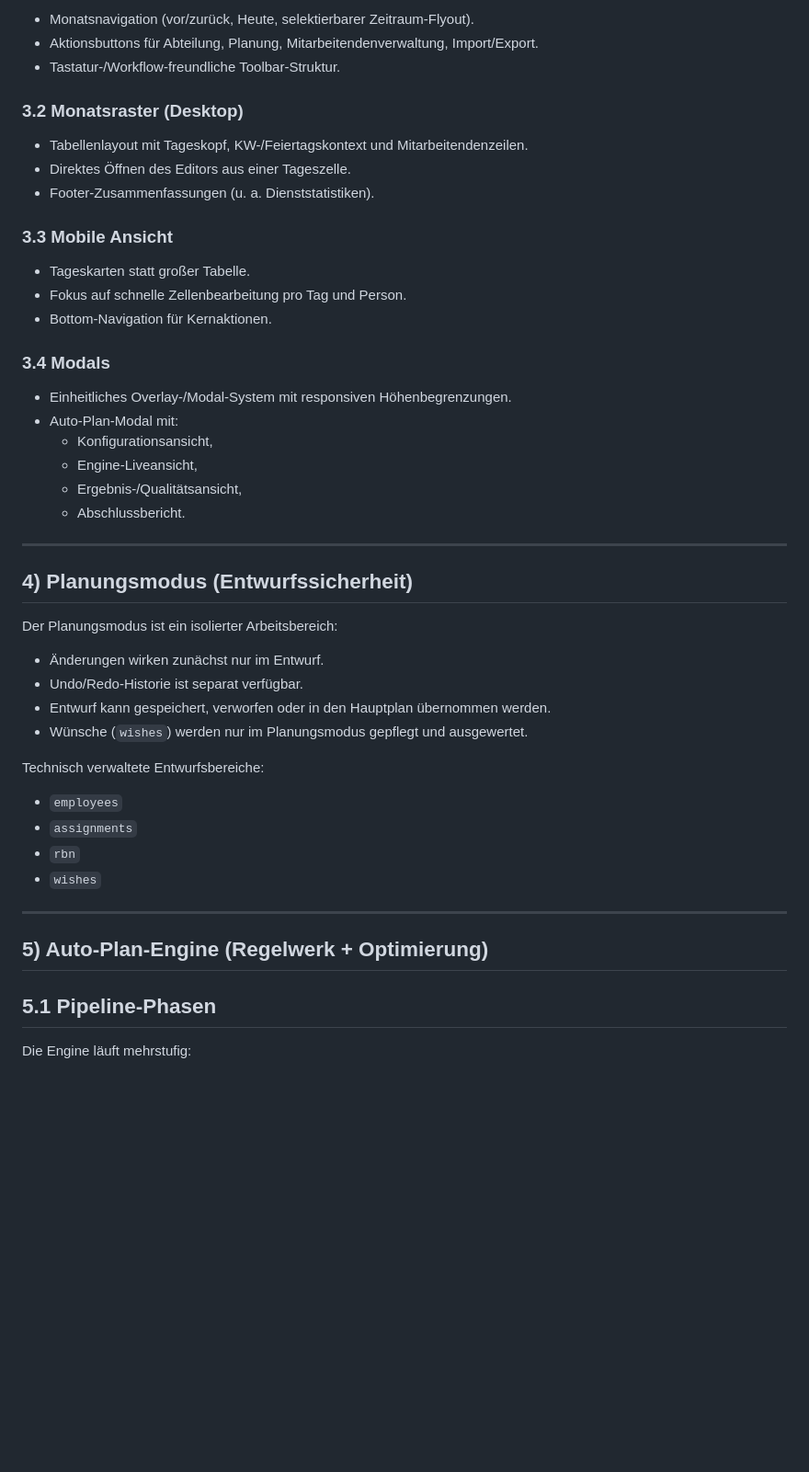
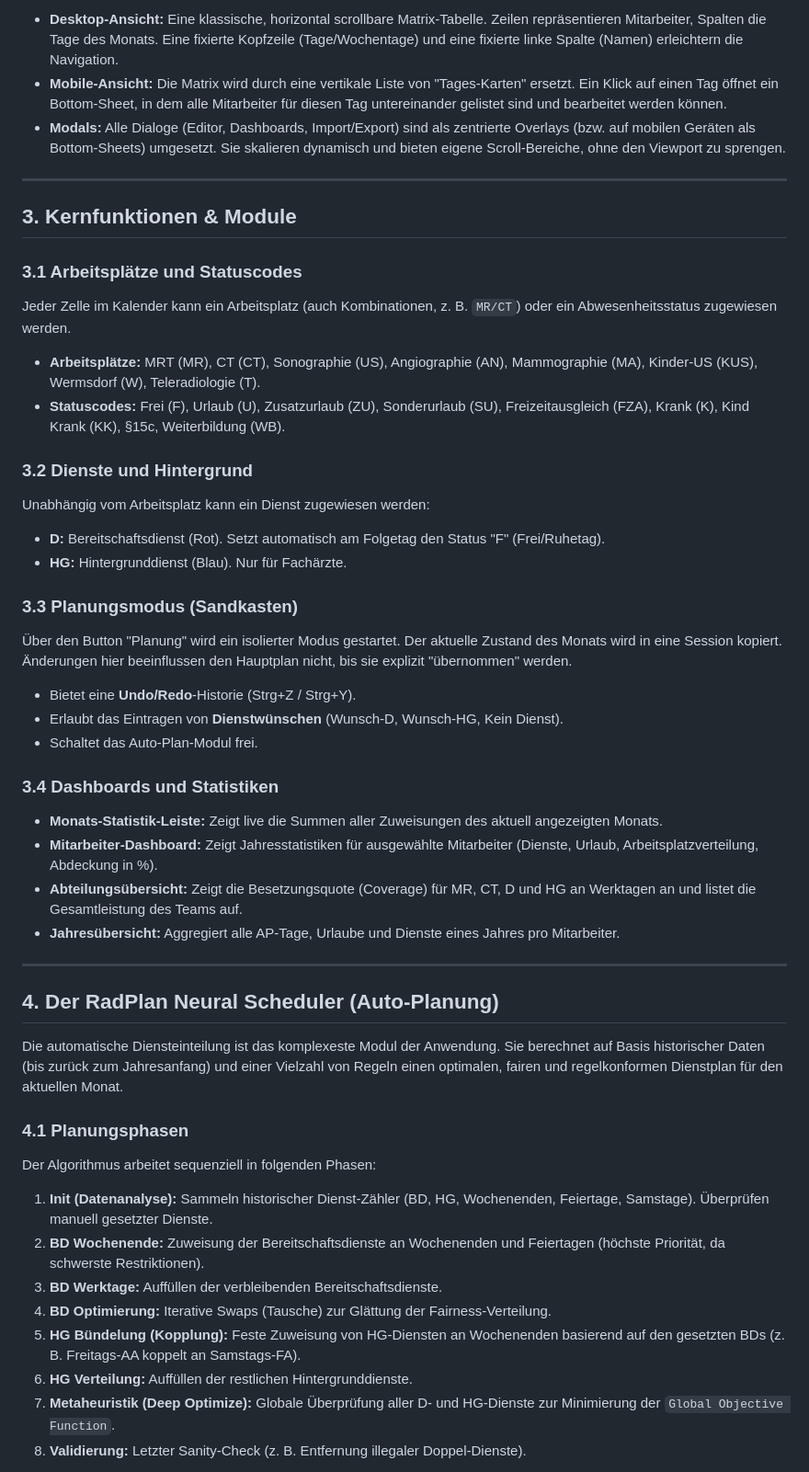
Before and after one commit to mlurz92/radplan, a Markdown page: README.md, the part around one of its changes. Shown at 92% size. Drawn GitHub-style; blank space fills up the shorter version.

```diff
--- a/README.md
+++ b/README.md
@@ -56,52 +37,48 @@ Ab **Juni 2025** gibt es eine dedizierte Zeile `RD Neurorad (RBN)`:
 
-- Monatsnavigation (vor/zurück, Heute, selektierbarer Zeitraum-Flyout).
-- Aktionsbuttons für Abteilung, Planung, Mitarbeitendenverwaltung, Import/Export.
-- Tastatur-/Workflow-freundliche Toolbar-Struktur.
-
-### 3.2 Monatsraster (Desktop)
-
-- Tabellenlayout mit Tageskopf, KW-/Feiertagskontext und Mitarbeitendenzeilen.
-- Direktes Öffnen des Editors aus einer Tageszelle.
-- Footer-Zusammenfassungen (u. a. Dienststatistiken).
-
-### 3.3 Mobile Ansicht
-
-- Tageskarten statt großer Tabelle.
-- Fokus auf schnelle Zellenbearbeitung pro Tag und Person.
-- Bottom-Navigation für Kernaktionen.
-
-### 3.4 Modals
-
-- Einheitliches Overlay-/Modal-System mit responsiven Höhenbegrenzungen.
-- Auto-Plan-Modal mit:
-  - Konfigurationsansicht,
-  - Engine-Liveansicht,
-  - Ergebnis-/Qualitätsansicht,
-  - Abschlussbericht.
+* **Desktop-Ansicht:** Eine klassische, horizontal scrollbare Matrix-Tabelle. Zeilen repräsentieren Mitarbeiter, Spalten die Tage des Monats. Eine fixierte Kopfzeile (Tage/Wochentage) und eine fixierte linke Spalte (Namen) erleichtern die Navigation.
+* **Mobile-Ansicht:** Die Matrix wird durch eine vertikale Liste von "Tages-Karten" ersetzt. Ein Klick auf einen Tag öffnet ein Bottom-Sheet, in dem alle Mitarbeiter für diesen Tag untereinander gelistet sind und bearbeitet werden können.
+* **Modals:** Alle Dialoge (Editor, Dashboards, Import/Export) sind als zentrierte Overlays (bzw. auf mobilen Geräten als Bottom-Sheets) umgesetzt. Sie skalieren dynamisch und bieten eigene Scroll-Bereiche, ohne den Viewport zu sprengen.
 
 ---
 
-## 4) Planungsmodus (Entwurfssicherheit)
+## 3. Kernfunktionen & Module
 
-Der Planungsmodus ist ein isolierter Arbeitsbereich:
+### 3.1 Arbeitsplätze und Statuscodes
+Jeder Zelle im Kalender kann ein Arbeitsplatz (auch Kombinationen, z. B. `MR/CT`) oder ein Abwesenheitsstatus zugewiesen werden.
+* **Arbeitsplätze:** MRT (MR), CT (CT), Sonographie (US), Angiographie (AN), Mammographie (MA), Kinder-US (KUS), Wermsdorf (W), Teleradiologie (T).
+* **Statuscodes:** Frei (F), Urlaub (U), Zusatzurlaub (ZU), Sonderurlaub (SU), Freizeitausgleich (FZA), Krank (K), Kind Krank (KK), §15c, Weiterbildung (WB).
 
-- Änderungen wirken zunächst nur im Entwurf.
-- Undo/Redo-Historie ist separat verfügbar.
-- Entwurf kann gespeichert, verworfen oder in den Hauptplan übernommen werden.
-- Wünsche (`wishes`) werden nur im Planungsmodus gepflegt und ausgewertet.
+### 3.2 Dienste und Hintergrund
+Unabhängig vom Arbeitsplatz kann ein Dienst zugewiesen werden:
+* **D:** Bereitschaftsdienst (Rot). Setzt automatisch am Folgetag den Status "F" (Frei/Ruhetag).
+* **HG:** Hintergrunddienst (Blau). Nur für Fachärzte.
 
-Technisch verwaltete Entwurfsbereiche:
+### 3.3 Planungsmodus (Sandkasten)
+Über den Button "Planung" wird ein isolierter Modus gestartet. Der aktuelle Zustand des Monats wird in eine Session kopiert. Änderungen hier beeinflussen den Hauptplan nicht, bis sie explizit "übernommen" werden.
+* Bietet eine **Undo/Redo**-Historie (Strg+Z / Strg+Y).
+* Erlaubt das Eintragen von **Dienstwünschen** (Wunsch-D, Wunsch-HG, Kein Dienst).
+* Schaltet das Auto-Plan-Modul frei.
 
-- `employees`
-- `assignments`
-- `rbn`
-- `wishes`
+### 3.4 Dashboards und Statistiken
+* **Monats-Statistik-Leiste:** Zeigt live die Summen aller Zuweisungen des aktuell angezeigten Monats.
+* **Mitarbeiter-Dashboard:** Zeigt Jahresstatistiken für ausgewählte Mitarbeiter (Dienste, Urlaub, Arbeitsplatzverteilung, Abdeckung in %).
+* **Abteilungsübersicht:** Zeigt die Besetzungsquote (Coverage) für MR, CT, D und HG an Werktagen an und listet die Gesamtleistung des Teams auf.
+* **Jahresübersicht:** Aggregiert alle AP-Tage, Urlaube und Dienste eines Jahres pro Mitarbeiter.
 
 ---
 
-## 5) Auto-Plan-Engine (Regelwerk + Optimierung)
+## 4. Der RadPlan Neural Scheduler (Auto-Planung)
 
-## 5.1 Pipeline-Phasen
+Die automatische Diensteinteilung ist das komplexeste Modul der Anwendung. Sie berechnet auf Basis historischer Daten (bis zurück zum Jahresanfang) und einer Vielzahl von Regeln einen optimalen, fairen und regelkonformen Dienstplan für den aktuellen Monat.
 
-Die Engine läuft mehrstufig:
+### 4.1 Planungsphasen
+Der Algorithmus arbeitet sequenziell in folgenden Phasen:
+1. **Init (Datenanalyse):** Sammeln historischer Dienst-Zähler (BD, HG, Wochenenden, Feiertage, Samstage). Überprüfen manuell gesetzter Dienste.
+2. **BD Wochenende:** Zuweisung der Bereitschaftsdienste an Wochenenden und Feiertagen (höchste Priorität, da schwerste Restriktionen).
+3. **BD Werktage:** Auffüllen der verbleibenden Bereitschaftsdienste.
+4. **BD Optimierung:** Iterative Swaps (Tausche) zur Glättung der Fairness-Verteilung.
+5. **HG Bündelung (Kopplung):** Feste Zuweisung von HG-Diensten an Wochenenden basierend auf den gesetzten BDs (z. B. Freitags-AA koppelt an Samstags-FA).
+6. **HG Verteilung:** Auffüllen der restlichen Hintergrunddienste.
+7. **Metaheuristik (Deep Optimize):** Globale Überprüfung aller D- und HG-Dienste zur Minimierung der `Global Objective Function`.
+8. **Validierung:** Letzter Sanity-Check (z. B. Entfernung illegaler Doppel-Dienste).
 
```
Also changed, not shown: other parts of README.md (+106 -168 lines).
